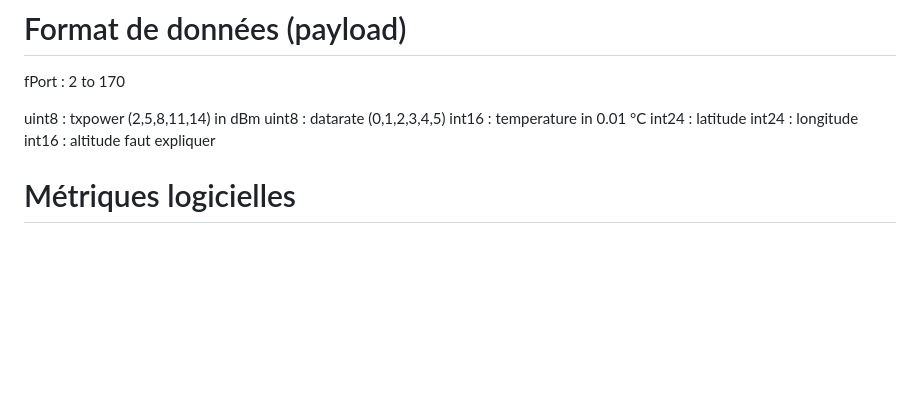
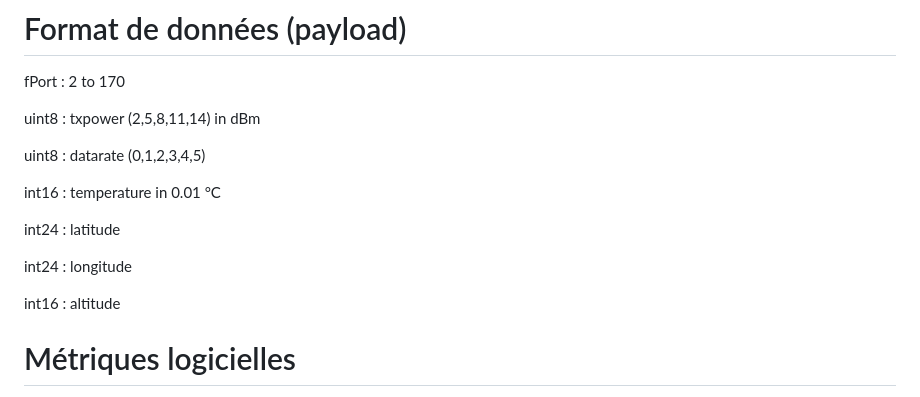
Before and after one commit to iese5-iot-2425-FTD-GNSS/docs, a Markdown page: Rapport.md, the part around the change. Drawn GitHub-style; blank space fills up the shorter version.

```diff
--- a/Rapport.md
+++ b/Rapport.md
@@ -48,12 +48,16 @@ L'analyse des contributions montre que le module GPS domine largement la consomm
 fPort : 2 to 170
 
 uint8 : txpower (2,5,8,11,14) in dBm
+
 uint8 : datarate (0,1,2,3,4,5)
+
 int16 : temperature in 0.01 °C
+
 int24 : latitude
+
 int24 : longitude
+
 int16 : altitude
-faut expliquer
 
 # Métriques logicielles
 Nombre total de lignes de code / Nombre de lignes de code ajoutées-modifiées
```
